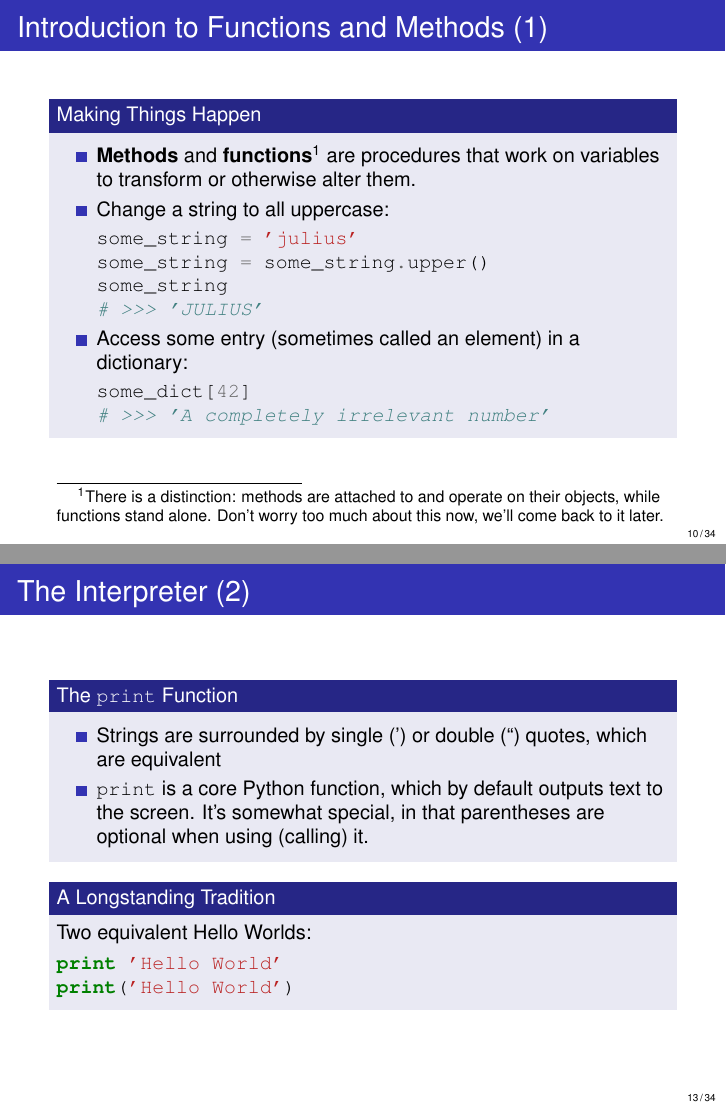
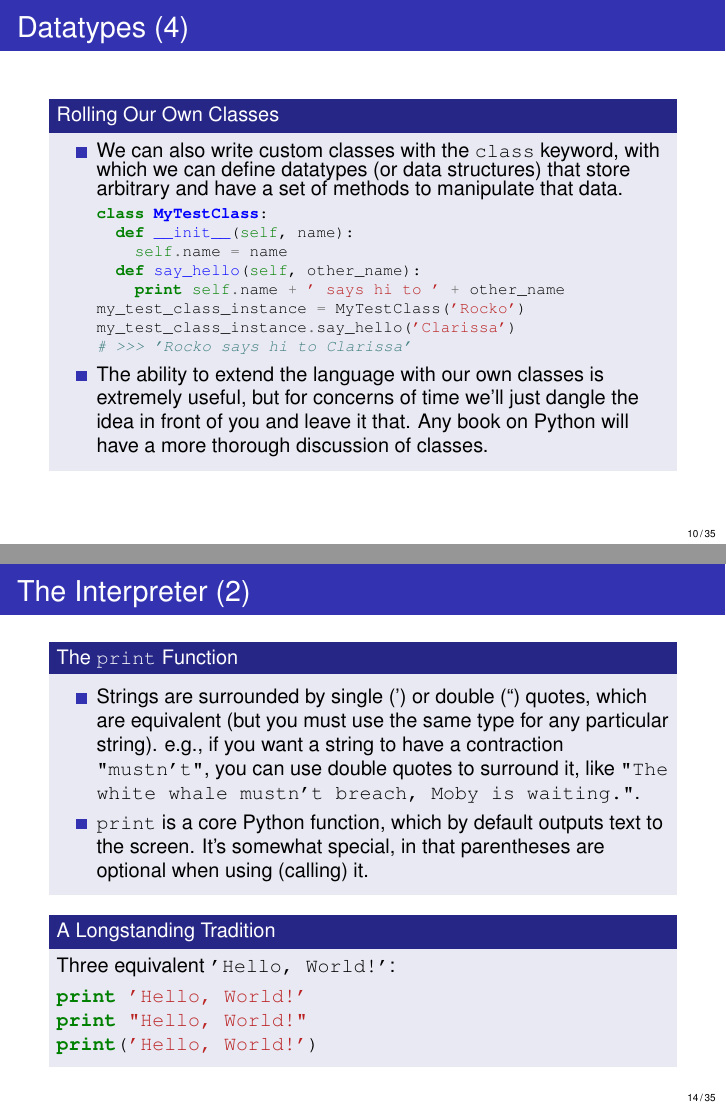
Before and after one commit to rtirrell/PythonIntroduction, LaTeX slides (Slides/PythonIntroductionSlides.tex): pages 10 and 13 of 34 before the commit and pages 10 and 14 of 35 after it, joined at a grey line. Compiled offline with pdfLaTeX.

Commit message:
Updated slides.

```diff
--- a/Slides/PythonIntroductionSlides.tex
+++ b/Slides/PythonIntroductionSlides.tex
@@ -245,16 +248,40 @@
 \PY{p}{\PYZcb{}}
 \end{Verbatim}
         \normalsize
-      \item Functions exist to coerce strings like \texttt{'1024'} into the corresponding floating-point or integer numbers (c.f. \texttt{int} and \texttt{float}), and so on.
+      \item Functions exist to coerce strings like \texttt{'1024'} into the corresponding floating-point or integer numbers (c.f. \texttt{int()} and \texttt{float()}), or numbers into the corresponding string (c.f. \texttt{str()}), and so on.
     \end{itemize}
   \end{block}
 \end{frame}
 
 \begin{frame}[fragile]
+  \frametitle{Datatypes (4)}
+  \begin{block}{Rolling Our Own Classes}
+    \begin{itemize}
+      \item We can also write custom classes with the \texttt{class} keyword, with which we can define datatypes (or data structures) that store arbitrary and have a set of methods to manipulate that data.
+        \footnotesize
+\begin{Verbatim}[commandchars=\\\{\}]
+\PY{k}{class} \PY{n+nc}{MyTestClass}\PY{p}{:}
+  \PY{k}{def} \PY{n+nf}{\PYZus{}\PYZus{}init\PYZus{}\PYZus{}}\PY{p}{(}\PY{n+nb+bp}{self}\PY{p}{,} \PY{n}{name}\PY{p}{)}\PY{p}{:}
+    \PY{n+nb+bp}{self}\PY{o}{.}\PY{n}{name} \PY{o}{=} \PY{n}{name}
+  \PY{k}{def} \PY{n+nf}{say\PYZus{}hello}\PY{p}{(}\PY{n+nb+bp}{self}\PY{p}{,} \PY{n}{other\PYZus{}name}\PY{p}{)}\PY{p}{:}
+    \PY{k}{print} \PY{n+nb+bp}{self}\PY{o}{.}\PY{n}{name} \PY{o}{+} \PY{l+s}{'}\PY{l+s}{ says hi to }\PY{l+s}{'} \PY{o}{+} \PY{n}{other\PYZus{}name}
+\PY{n}{my\PYZus{}test\PYZus{}class\PYZus{}instance} \PY{o}{=} \PY{n}{MyTestClass}\PY{p}{(}\PY{l+s}{'}\PY{l+s}{Rocko}\PY{l+s}{'}\PY{p}{)}
+\PY{n}{my\PYZus{}test\PYZus{}class\PYZus{}instance}\PY{o}{.}\PY{n}{say\PYZus{}hello}\PY{p}{(}\PY{l+s}{'}\PY{l+s}{Clarissa}\PY{l+s}{'}\PY{p}{)}
+\PY{c}{# >>> 'Rocko says hi to Clarissa'}
+\end{Verbatim}
+      \normalsize
+      \item The ability to extend the language with our own classes is extremely useful, but for concerns of time we'll just dangle the idea in front of you and leave it that.
+        Any book on Python will have a more thorough discussion of classes.
+    \end{itemize}
+  \end{block}
+\end{frame}
+
+
+\begin{frame}[fragile]
   \frametitle{Introduction to Functions and Methods (1)}
   \begin{block}{Making Things Happen}
     \begin{itemize}
-      \item \textbf{Methods} and \textbf{functions}\footnote{There is a distinction: methods are attached to and operate on their objects, while functions stand alone. Don't worry too much about this now, we'll come back to it later.} are procedures that work on variables to transform or otherwise alter them.
+      \item \textbf{Functions} and \textbf{methods}\footnote{There is a difference: methods are attached to and operate on their objects, while functions stand alone. e.g., \texttt{say\_hello} in the class on the preceding page was a \texttt{method} associated with \texttt{MyTestClass} objects. Don't worry too much about this now, we'll come back to it later (and in this course will only write functions, anyway).} are procedures that work on variables to transform or otherwise alter them.
       \item Change a string to all uppercase:
 \begin{Verbatim}[commandchars=\\\{\}]
 \PY{n}{some\PYZus{}string} \PY{o}{=} \PY{l+s}{'}\PY{l+s}{julius}\PY{l+s}{'}
@@ -262,7 +289,7 @@
 \PY{n}{some\PYZus{}string}
 \PY{c}{# >>> 'JULIUS'}
 \end{Verbatim}
-      \item Access some entry (sometimes called an element) in a dictionary:
+      \item Access an entry (sometimes called an element) of a dictionary:
 \begin{Verbatim}[commandchars=\\\{\}]
 \PY{n}{some\PYZus{}dict}\PY{p}{[}\PY{l+m+mi}{42}\PY{p}{]}
 \PY{c}{# >>> 'A completely irrelevant number'}
@@ -306,15 +337,17 @@
   \frametitle{The Interpreter (2)}
   \begin{block}{The \texttt{print} Function}
     \begin{itemize}
-      \item Strings are surrounded by single (') or double (``) quotes, which are equivalent
+      \item Strings are surrounded by single (') or double (``) quotes, which are equivalent (but you must use the same type for any particular string).
+        e.g., if you want a string to have a contraction \texttt{"mustn't"}, you can use double quotes to surround it, like \texttt{"The white whale mustn't breach, Moby is waiting."}.
       \item \texttt{print} is a core Python function, which by default outputs text to the screen. It's somewhat special, in that parentheses are optional when using (calling) it.
     \end{itemize}
   \end{block}
   \begin{block}{A Longstanding Tradition}
-      Two equivalent Hello Worlds:
+      Three equivalent \texttt{'Hello, World!'}:
 \begin{Verbatim}[commandchars=\\\{\}]
-\PY{k}{print} \PY{l+s}{'}\PY{l+s}{Hello World}\PY{l+s}{'}
-\PY{k}{print}\PY{p}{(}\PY{l+s}{'}\PY{l+s}{Hello World}\PY{l+s}{'}\PY{p}{)}
+\PY{k}{print} \PY{l+s}{'}\PY{l+s}{Hello, World!}\PY{l+s}{'}
+\PY{k}{print} \PY{l+s}{"}\PY{l+s}{Hello, World!}\PY{l+s}{"}
+\PY{k}{print}\PY{p}{(}\PY{l+s}{'}\PY{l+s}{Hello, World!}\PY{l+s}{'}\PY{p}{)}
 \end{Verbatim}
   \end{block}
 \end{frame}
```
Also changed, not shown: Slides/PythonIntroductionSlides.pdf, Slides/PythonIntroductionSlides.tex (46 more changed lines), 1 other file.
